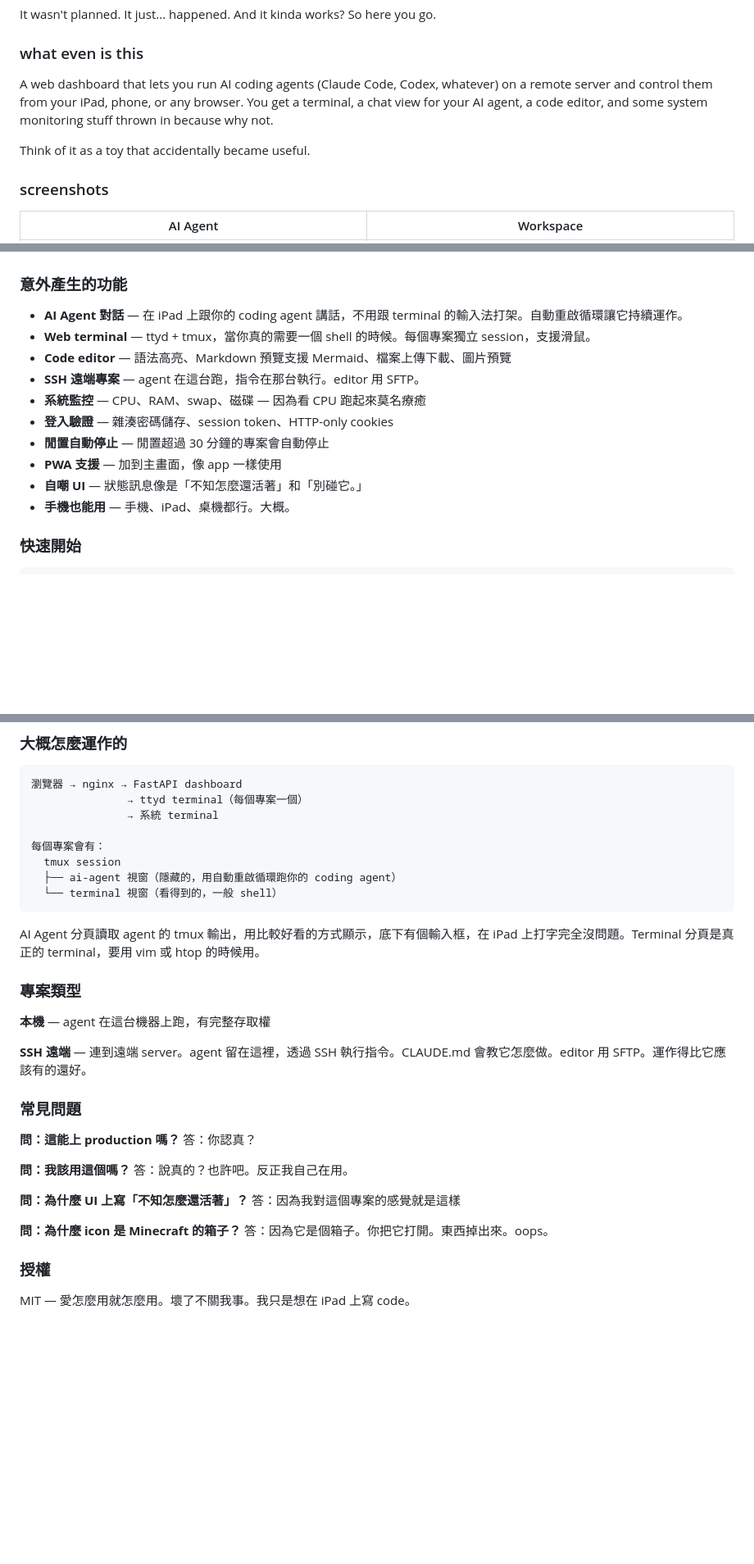
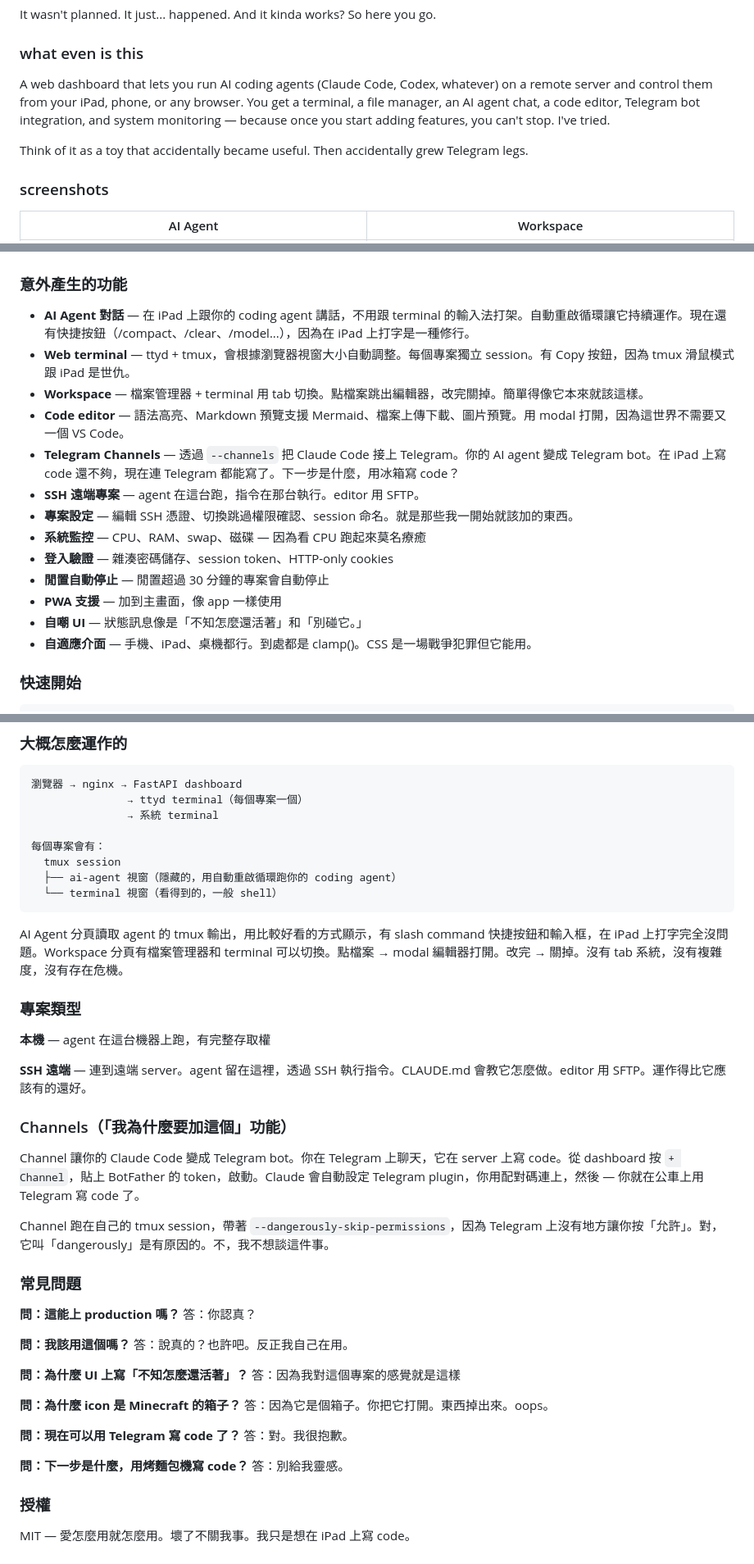
Before and after one commit to MountainShan/OopsBox, a Markdown page: README.md, 3 parts joined by grey strips. Shown at 82% size. Rendered like a GitHub page; blank space fills up the shorter version.

````diff
--- a/README.md
+++ b/README.md
@@ -26,9 +26,9 @@ It wasn't planned. It just... happened. And it kinda works? So here you go.
 
 ### what even is this
 
-A web dashboard that lets you run AI coding agents (Claude Code, Codex, whatever) on a remote server and control them from your iPad, phone, or any browser. You get a terminal, a chat view for your AI agent, a code editor, and some system monitoring stuff thrown in because why not.
+A web dashboard that lets you run AI coding agents (Claude Code, Codex, whatever) on a remote server and control them from your iPad, phone, or any browser. You get a terminal, a file manager, an AI agent chat, a code editor, Telegram bot integration, and system monitoring — because once you start adding features, you can't stop. I've tried.
 
-Think of it as a toy that accidentally became useful.
+Think of it as a toy that accidentally became useful. Then accidentally grew Telegram legs.
 
 ### screenshots
 
@@ -168,16 +187,19 @@ MIT — do whatever you want with it. if it breaks, that's on you. I just wanted
 
 ### 意外產生的功能
 
-- **AI Agent 對話** — 在 iPad 上跟你的 coding agent 講話，不用跟 terminal 的輸入法打架。自動重啟循環讓它持續運作。
-- **Web terminal** — ttyd + tmux，當你真的需要一個 shell 的時候。每個專案獨立 session，支援滑鼠。
-- **Code editor** — 語法高亮、Markdown 預覽支援 Mermaid、檔案上傳下載、圖片預覽
+- **AI Agent 對話** — 在 iPad 上跟你的 coding agent 講話，不用跟 terminal 的輸入法打架。自動重啟循環讓它持續運作。現在還有快捷按鈕（/compact、/clear、/model...），因為在 iPad 上打字是一種修行。
+- **Web terminal** — ttyd + tmux，會根據瀏覽器視窗大小自動調整。每個專案獨立 session。有 Copy 按鈕，因為 tmux 滑鼠模式跟 iPad 是世仇。
+- **Workspace** — 檔案管理器 + terminal 用 tab 切換。點檔案跳出編輯器，改完關掉。簡單得像它本來就該這樣。
+- **Code editor** — 語法高亮、Markdown 預覽支援 Mermaid、檔案上傳下載、圖片預覽。用 modal 打開，因為這世界不需要又一個 VS Code。
+- **Telegram Channels** — 透過 `--channels` 把 Claude Code 接上 Telegram。你的 AI agent 變成 Telegram bot。在 iPad 上寫 code 還不夠，現在連 Telegram 都能寫了。下一步是什麼，用冰箱寫 code？
 - **SSH 遠端專案** — agent 在這台跑，指令在那台執行。editor 用 SFTP。
+- **專案設定** — 編輯 SSH 憑證、切換跳過權限確認、session 命名。就是那些我一開始就該加的東西。
 - **系統監控** — CPU、RAM、swap、磁碟 — 因為看 CPU 跑起來莫名療癒
 - **登入驗證** — 雜湊密碼儲存、session token、HTTP-only cookies
 - **閒置自動停止** — 閒置超過 30 分鐘的專案會自動停止
 - **PWA 支援** — 加到主畫面，像 app 一樣使用
 - **自嘲 UI** — 狀態訊息像是「不知怎麼還活著」和「別碰它。」
-- **手機也能用** — 手機、iPad、桌機都行。大概。
+- **自適應介面** — 手機、iPad、桌機都行。到處都是 clamp()。CSS 是一場戰爭犯罪但它能用。
 
 ### 快速開始
 
@@ -240,13 +262,19 @@ Python：  fastapi, uvicorn, paramiko, python-multipart, aiofiles
   └── terminal 視窗（看得到的，一般 shell）
 ```
 
-AI Agent 分頁讀取 agent 的 tmux 輸出，用比較好看的方式顯示，底下有個輸入框，在 iPad 上打字完全沒問題。Terminal 分頁是真正的 terminal，要用 vim 或 htop 的時候用。
+AI Agent 分頁讀取 agent 的 tmux 輸出，用比較好看的方式顯示，有 slash command 快捷按鈕和輸入框，在 iPad 上打字完全沒問題。Workspace 分頁有檔案管理器和 terminal 可以切換。點檔案 → modal 編輯器打開。改完 → 關掉。沒有 tab 系統，沒有複雜度，沒有存在危機。
 
 ### 專案類型
 
 **本機** — agent 在這台機器上跑，有完整存取權
 
 **SSH 遠端** — 連到遠端 server。agent 留在這裡，透過 SSH 執行指令。CLAUDE.md 會教它怎麼做。editor 用 SFTP。運作得比它應該有的還好。
+
+### Channels（「我為什麼要加這個」功能）
+
+Channel 讓你的 Claude Code 變成 Telegram bot。你在 Telegram 上聊天，它在 server 上寫 code。從 dashboard 按 `+ Channel`，貼上 BotFather 的 token，啟動。Claude 會自動設定 Telegram plugin，你用配對碼連上，然後 — 你就在公車上用 Telegram 寫 code 了。
+
+Channel 跑在自己的 tmux session，帶著 `--dangerously-skip-permissions`，因為 Telegram 上沒有地方讓你按「允許」。對，它叫「dangerously」是有原因的。不，我不想談這件事。
 
 ### 常見問題
 
@@ -262,6 +290,12 @@ AI Agent 分頁讀取 agent 的 tmux 輸出，用比較好看的方式顯示，
 **問：為什麼 icon 是 Minecraft 的箱子？**
 答：因為它是個箱子。你把它打開。東西掉出來。oops。
 
+**問：現在可以用 Telegram 寫 code 了？**
+答：對。我很抱歉。
+
+**問：下一步是什麼，用烤麵包機寫 code？**
+答：別給我靈感。
+
 ### 授權
 
 MIT — 愛怎麼用就怎麼用。壞了不關我事。我只是想在 iPad 上寫 code。
````
Also changed, not shown: other parts of README.md (+27 -8 lines).
